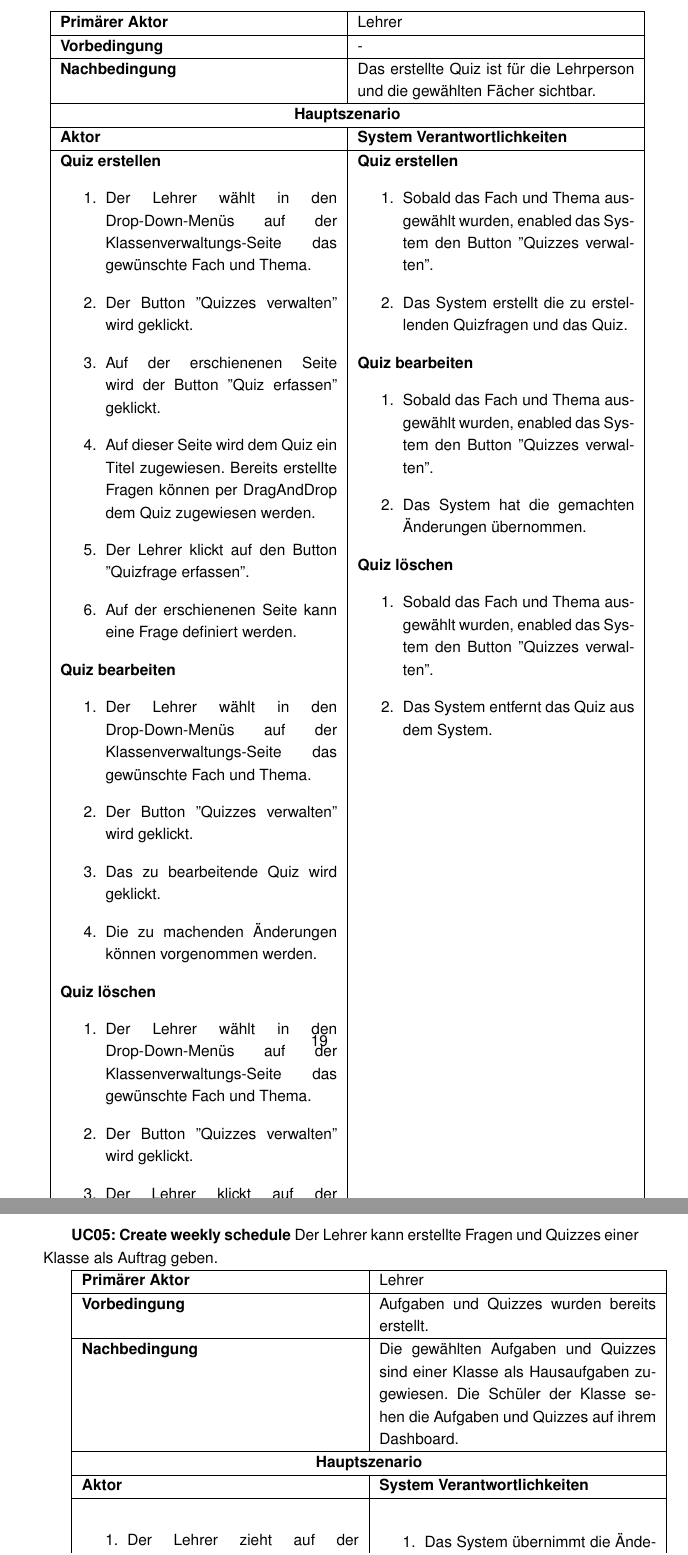
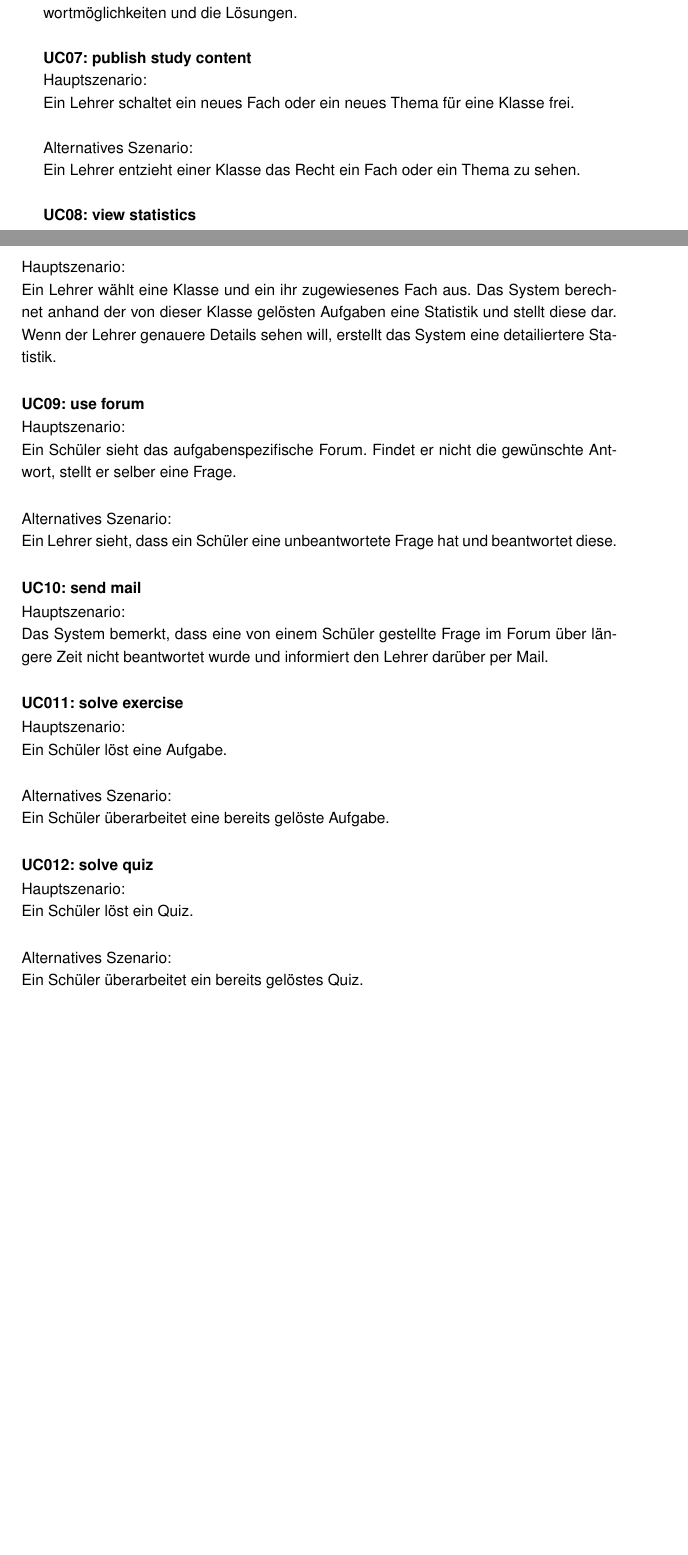
Before and after one commit to AlessandroBonomo/BA-Dokumentation, a LaTeX thesis (main.tex, which reads chapter/07_anforderungen.tex): two parts of pages 19 and 20 of 46 before the commit and two parts of pages 14 and 15 of 40 after it, joined at a grey line, cut at the place of the change, the shorter picture padded with empty space. Compiled offline with pdfLaTeX.

Commit message:
update usecases

```diff
--- a/chapter/07_anforderungen.tex
+++ b/chapter/07_anforderungen.tex
@@ -72 +63,0 @@ Beschreibung der einzelnen Aktoren.
-		\textbf{Aktor} & \textbf{System Verantwortlichkeiten} \\
@@ -93 +63,0 @@ Beschreibung der einzelnen Aktoren.
-			\item Das System erstellt die Klasse mit den angegebenen Daten.
@@ -124 +69,0 @@ Beschreibung der einzelnen Aktoren.
-		\textbf{Aktor} & \textbf{System Verantwortlichkeiten} \\
@@ -145 +72,0 @@ Beschreibung der einzelnen Aktoren.
-			\item Das System erstellt die Person mit den angegebenen Daten.
@@ -150 +72,0 @@ Beschreibung der einzelnen Aktoren.
-			\item Das System hat die gemachten Änderungen übernommen.
@@ -168 +78,0 @@ Beschreibung der einzelnen Aktoren.
-		\textbf{Primärer Aktor} & Lehrer \\
@@ -172 +78,0 @@ Beschreibung der einzelnen Aktoren.
-		\textbf{Nachbedingung} & Die erstellten Aufgaben sind für die Lehrperson und die gewählten Fächer sichtbar. \\
@@ -176 +78,0 @@ Beschreibung der einzelnen Aktoren.
-		\textbf{Aktor} & \textbf{System Verantwortlichkeiten} \\
@@ -180,3 +78,0 @@ Beschreibung der einzelnen Aktoren.
-			\item Der Lehrer wählt in den Drop-Down-Menüs auf der Klassenverwaltungs-Seite das gewünschte Fach und Thema.
-			\item Der Button ''Aufgabe erfassen'' wird geklickt.
-			\item Auf der erschienenen Seite kann die Aufgabe erfasst und Hilfestellungen hinzugefügt werden.
@@ -187 +81,0 @@ Beschreibung der einzelnen Aktoren.
-			\item Der Lehrer wählt in den Drop-Down-Menüs auf der Klassenverwaltungs-Seite das gewünschte Fach und Thema.
@@ -194 +81,0 @@ Beschreibung der einzelnen Aktoren.
-			\item Der Lehrer wählt in den Drop-Down-Menüs auf der Klassenverwaltungs-Seite das gewünschte Fach und Thema.
@@ -200,2 +81,0 @@ Beschreibung der einzelnen Aktoren.
-			\item Sobald das Fach und Thema ausgewählt wurden, aktiviert das System den Button ''Aufgabe erfassen''
-			\item Das System erstellt die zu erstellende Aufgabe.
@@ -206 +81,0 @@ Beschreibung der einzelnen Aktoren.
-			\item Das System hat die gemachten Änderungen übernommen.
@@ -221,88 +87,10 @@ Beschreibung der einzelnen Aktoren.
 
-\begin{tabularx}{\textwidth}{| X | X |}
-	\hline
-		\textbf{Primärer Aktor} & Lehrer \\
-	\hline
-		\textbf{Vorbedingung} & - \\
-	\hline
-		\textbf{Nachbedingung} & Das erstellte Quiz ist für die Lehrperson und die gewählten Fächer sichtbar. \\
-	\hline
-		\multicolumn{2}{|c|}{\textbf{Hauptszenario}} \\
-	\hline
-		\textbf{Aktor} & \textbf{System Verantwortlichkeiten} \\
-	\hline
-		\textbf{Quiz erstellen}
-		\begin{enumerate}
-			\item Der Lehrer wählt in den Drop-Down-Menüs auf der Klassenverwaltungs-Seite das gewünschte Fach und Thema.
-			\item Der Button ''Quizzes verwalten'' wird geklickt.
-			\item Auf der erschienenen Seite wird der Button ''Quiz erfassen'' geklickt.
-			\item Auf dieser Seite wird dem Quiz ein Titel zugewiesen. Bereits erstellte Fragen können per DragAndDrop dem Quiz zugewiesen werden.
-			\item Der Lehrer klickt auf den Button ''Quizfrage erfassen''.
-			\item Auf der erschienenen Seite kann eine Frage definiert werden.
-		\end{enumerate}
+\noindent Hauptszenario: \\
+Ein Lehrer definiert eine neue Aufgabe. Zur Aufgabe erstellt er mehrere Fragen. Zu jeder Frage kann er Hilfestellungen definieren, sowie angeben was die maximale Punktezahl ist. \\
 
-		\textbf{Quiz bearbeiten}
-		\begin{enumerate}
-			\item Der Lehrer wählt in den Drop-Down-Menüs auf der Klassenverwaltungs-Seite das gewünschte Fach und Thema.
-			\item Der Button ''Quizzes verwalten'' wird geklickt.
-			\item Das zu bearbeitende Quiz wird geklickt.
-			\item Die zu machenden Änderungen können vorgenommen werden.
-		\end{enumerate}
-
-		\textbf{Quiz löschen}
-		\begin{enumerate}
-			\item Der Lehrer wählt in den Drop-Down-Menüs auf der Klassenverwaltungs-Seite das gewünschte Fach und Thema.
-			\item Der Button ''Quizzes verwalten'' wird geklickt.
-			\item Der Lehrer klickt auf der Quizverwaltungs-Seite auf das ''X'' rechts neben dem zu löschenden Quiz.
-		\end{enumerate}
-			&
-		\textbf{Quiz erstellen}
-		\begin{enumerate}
-			\item Sobald das Fach und Thema ausgewählt wurden, enabled das System den Button ''Quizzes verwalten''.
-			\item Das System erstellt die zu erstellenden Quizfragen und das Quiz.
-		\end{enumerate}
-
-		\textbf{Quiz bearbeiten}
-		\begin{enumerate}
-			\item Sobald das Fach und Thema ausgewählt wurden, enabled das System den Button ''Quizzes verwalten''.
-			\item Das System hat die gemachten Änderungen übernommen.
-		\end{enumerate}
-
-		\textbf{Quiz löschen}
-		\begin{enumerate}
-			\item Sobald das Fach und Thema ausgewählt wurden, enabled das System den Button ''Quizzes verwalten''.
-			\item Das System entfernt das Quiz aus dem System.
-		\end{enumerate}
-		\\
-	\hline
-		\textbf{Auftrittswahrscheinlichkeit} & hoch \\
-	\hline
-\end{tabularx}
+\noindent Alternatives Szenario: \\
+Ein Lehrer wählt eine erstellte Aufgabe aus und bearbeitet die Fragen dazu. Das heisst, es können weitere Fragen erstellt, bereits erstellte entfernt, oder aber auch neue Hilfestellungen hinzugefügt werden. \\
 
 
-\textbf{UC05: Create weekly schedule} Der Lehrer kann erstellte Fragen und Quizzes einer Klasse als Auftrag geben.
+\noindent \textbf{UC05: CRUD weekly schedule}
 
-\begin{tabularx}{\textwidth}{| X | X |}
-	\hline
-		\textbf{Primärer Aktor} & Lehrer \\
-	\hline
-		\textbf{Vorbedingung} & Aufgaben und Quizzes wurden bereits erstellt. \\
-	\hline
-		\textbf{Nachbedingung} & Die gewählten Aufgaben und Quizzes sind einer Klasse als Hausaufgaben zugewiesen. Die Schüler der Klasse sehen die Aufgaben und Quizzes auf ihrem Dashboard. \\
-	\hline
-		\multicolumn{2}{|c|}{\textbf{Hauptszenario}} \\
-	\hline
-		\textbf{Aktor} & \textbf{System Verantwortlichkeiten} \\
-	\hline
-		\begin{enumerate}
-			\item Der Lehrer zieht auf der Klassenverwaltungs-Seite die gewünschten Aufgaben und Quizzes per DragAndDrop an den entsprechenden Tag im Wochenplan.
-		\end{enumerate}
-			&
-		\begin{enumerate}
-			\item Das System übernimmt die Änderungen.
-		\end{enumerate}
-		\\
-	\hline
-		\textbf{Auftrittswahrscheinlichkeit} & hoch \\
-	\hline
-\end{tabularx}
@@ -309,3 +107,52 @@ Beschreibung der einzelnen Aktoren.
+Ein Lehrer definiert ein Quiz. Dazu erfasst er einige Fragen, die entsprechenden Antwortmöglichkeiten und die Lösungen. \\
+
+
+\noindent \textbf{UC07: publish study content}
+
+\noindent Hauptszenario: \\
+Ein Lehrer schaltet ein neues Fach oder ein neues Thema für eine Klasse frei. \\
+
+\noindent Alternatives Szenario: \\
+Ein Lehrer entzieht einer Klasse das Recht ein Fach oder ein Thema zu sehen. \\
+
+
+\noindent \textbf{UC08: view statistics}
+
+\noindent Hauptszenario: \\
+Ein Lehrer wählt eine Klasse und ein ihr zugewiesenes Fach aus. Das System berechnet anhand der von dieser Klasse gelösten Aufgaben eine Statistik und stellt diese dar. Wenn der Lehrer genauere Details sehen will, erstellt das System eine detailiertere Statistik. \\
+
+
+\noindent \textbf{UC09: use forum}
+
+\noindent Hauptszenario: \\
+Ein Schüler sieht das aufgabenspezifische Forum. Findet er nicht die gewünschte Antwort, stellt er selber eine Frage. \\
+
+\noindent Alternatives Szenario: \\
+Ein Lehrer sieht, dass ein Schüler eine unbeantwortete Frage hat und beantwortet diese. \\
+
+
+\noindent \textbf{UC10: send mail}
+
+\noindent Hauptszenario: \\
+Das System bemerkt, dass eine von einem Schüler gestellte Frage im Forum über längere Zeit nicht beantwortet wurde und informiert den Lehrer darüber per Mail. \\
+
+
+\noindent \textbf{UC011: solve exercise}
+
+\noindent Hauptszenario: \\
+Ein Schüler löst eine Aufgabe. \\
+
+\noindent Alternatives Szenario: \\
+Ein Schüler überarbeitet eine bereits gelöste Aufgabe. \\
+
+
+\noindent \textbf{UC012: solve quiz}
+
+\noindent Hauptszenario: \\
+Ein Schüler löst ein Quiz. \\
+
+\noindent Alternatives Szenario: \\
+Ein Schüler überarbeitet ein bereits gelöstes Quiz. \\
 
 
 \subsection{Nicht Funktionale Anforderungen}
```
Also changed, not shown: images/UseCaseDiagramm.PNG, chapter/07_anforderungen.tex (160 more changed lines).
